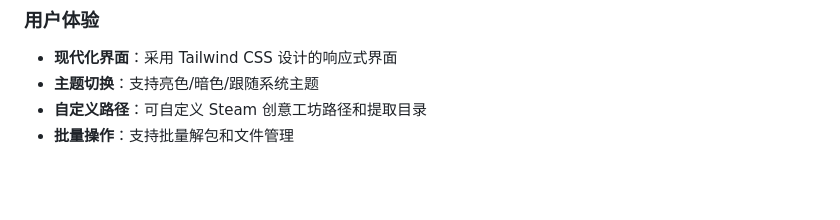
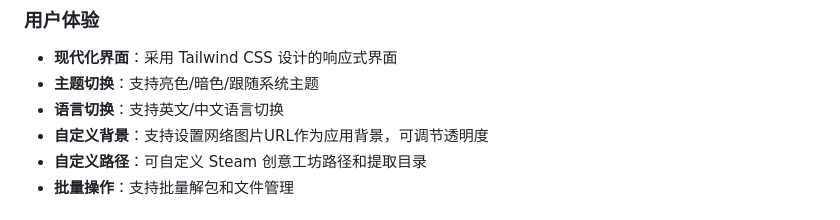
Before and after one commit to NaiHeeeee/repkg-gui, a Markdown page: README.md, the part around the change. Drawn GitHub-style; blank space fills up the shorter version.

```diff
--- a/README.md
+++ b/README.md
@@ -34,6 +34,8 @@
 ### 用户体验
 - **现代化界面**：采用 Tailwind CSS 设计的响应式界面
 - **主题切换**：支持亮色/暗色/跟随系统主题
+- **语言切换**：支持英文/中文语言切换
+- **自定义背景**：支持设置网络图片URL作为应用背景，可调节透明度
 - **自定义路径**：可自定义 Steam 创意工坊路径和提取目录
 - **批量操作**：支持批量解包和文件管理
 
```
Also changed, not shown: README_en.md (+2 -0 lines).
